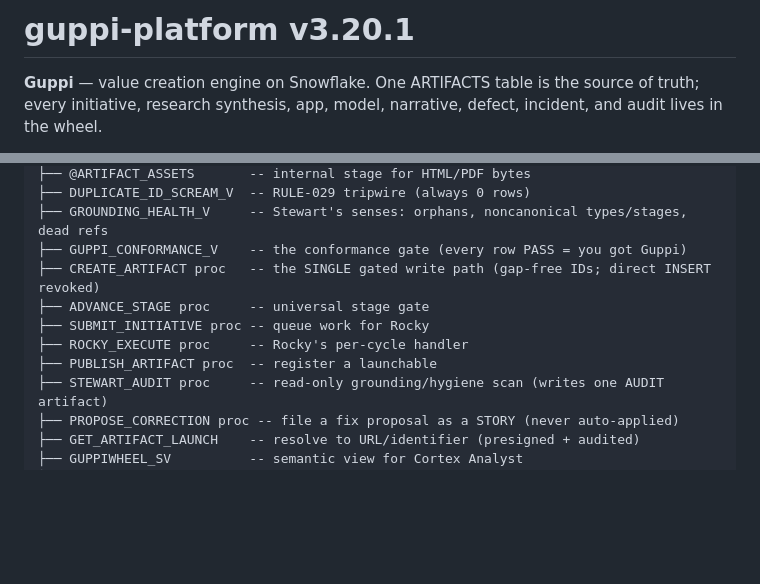
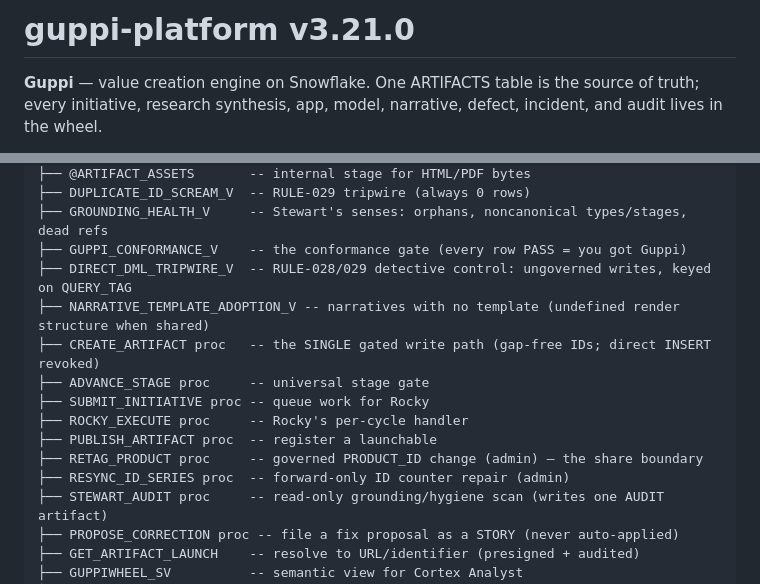
Before and after one commit to sfc-gh-tcrosslin/guppi-platform, a Markdown page: README.md, 2 parts joined by grey strips. Rendered like a GitHub page; blank space fills up the shorter version.

```diff
--- a/README.md
+++ b/README.md
@@ -1,4 +1,4 @@
-# guppi-platform v3.20.1
+# guppi-platform v3.21.0
 
 **Guppi** — value creation engine on Snowflake. One ARTIFACTS table is the source of truth; every initiative, research synthesis, app, model, narrative, defect, incident, and audit lives in the wheel.
 
@@ -108,11 +108,15 @@ GUPPIWHEEL.PUBLIC
 ├── DUPLICATE_ID_SCREAM_V  -- RULE-029 tripwire (always 0 rows)
 ├── GROUNDING_HEALTH_V     -- Stewart's senses: orphans, noncanonical types/stages, dead refs
 ├── GUPPI_CONFORMANCE_V    -- the conformance gate (every row PASS = you got Guppi)
+├── DIRECT_DML_TRIPWIRE_V  -- RULE-028/029 detective control: ungoverned writes, keyed on QUERY_TAG
+├── NARRATIVE_TEMPLATE_ADOPTION_V -- narratives with no template (undefined render structure when shared)
 ├── CREATE_ARTIFACT proc   -- the SINGLE gated write path (gap-free IDs; direct INSERT revoked)
 ├── ADVANCE_STAGE proc     -- universal stage gate
 ├── SUBMIT_INITIATIVE proc -- queue work for Rocky
 ├── ROCKY_EXECUTE proc     -- Rocky's per-cycle handler
 ├── PUBLISH_ARTIFACT proc  -- register a launchable
+├── RETAG_PRODUCT proc     -- governed PRODUCT_ID change (admin) — the share boundary
+├── RESYNC_ID_SERIES proc  -- forward-only ID counter repair (admin)
 ├── STEWART_AUDIT proc     -- read-only grounding/hygiene scan (writes one AUDIT artifact)
 ├── PROPOSE_CORRECTION proc -- file a fix proposal as a STORY (never auto-applied)
 ├── GET_ARTIFACT_LAUNCH    -- resolve to URL/identifier (presigned + audited)
```
Also changed, not shown: skills/sdlc-preflight/SKILL.md (+12 -0 lines).
